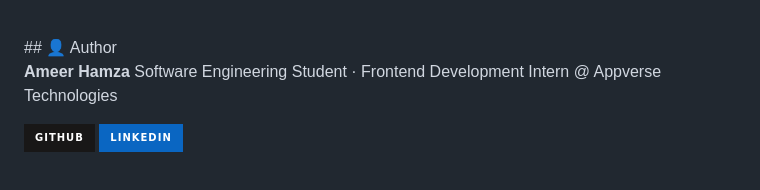
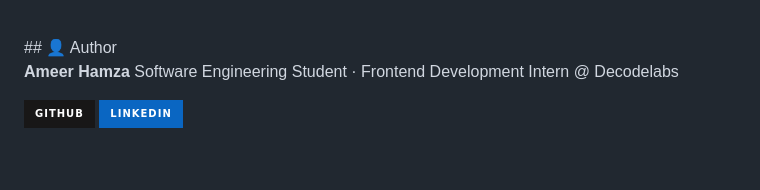
Before and after one commit to ameerhamza522040/Decodelabs-Internship, a Markdown page: README.md, the part around the change. Drawn GitHub-style; badges without logos.

Commit message:
Updated_README
Updated author information in the README file.

```diff
--- a/README.md
+++ b/README.md
@@ -184,7 +184,7 @@ open index.html                     # macOS
 ## 👤 Author
 
 **Ameer Hamza**
-Software Engineering Student · Frontend Development Intern @ Appverse Technologies
+Software Engineering Student · Frontend Development Intern @ Decodelabs
 
 [![GitHub](https://img.shields.io/badge/GitHub-181717?style=for-the-badge&logo=github&logoColor=white)](https://github.com/ameerhamza522040)
 [![LinkedIn](https://img.shields.io/badge/LinkedIn-0A66C2?style=for-the-badge&logo=linkedin&logoColor=white)](#)
```
